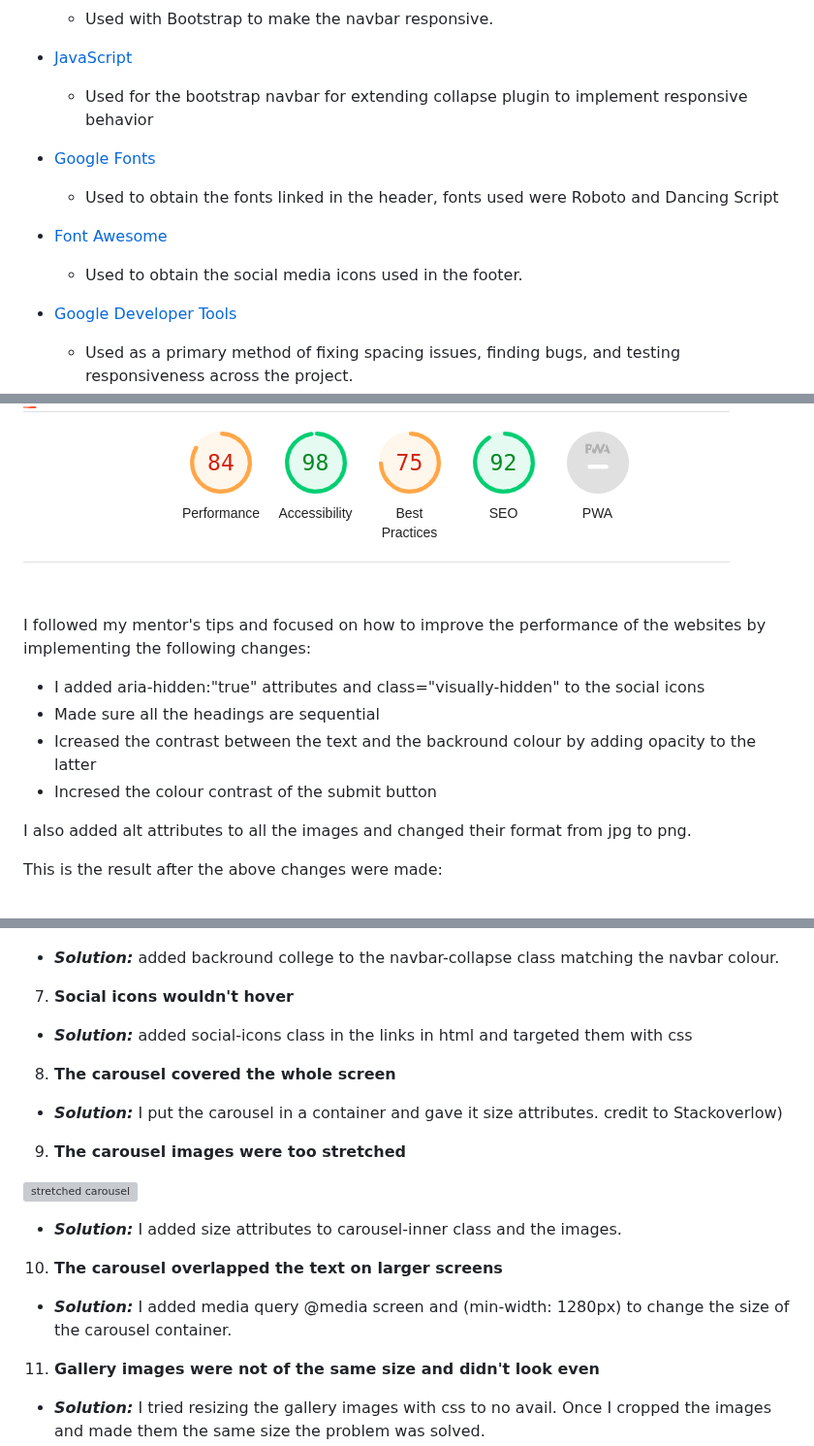
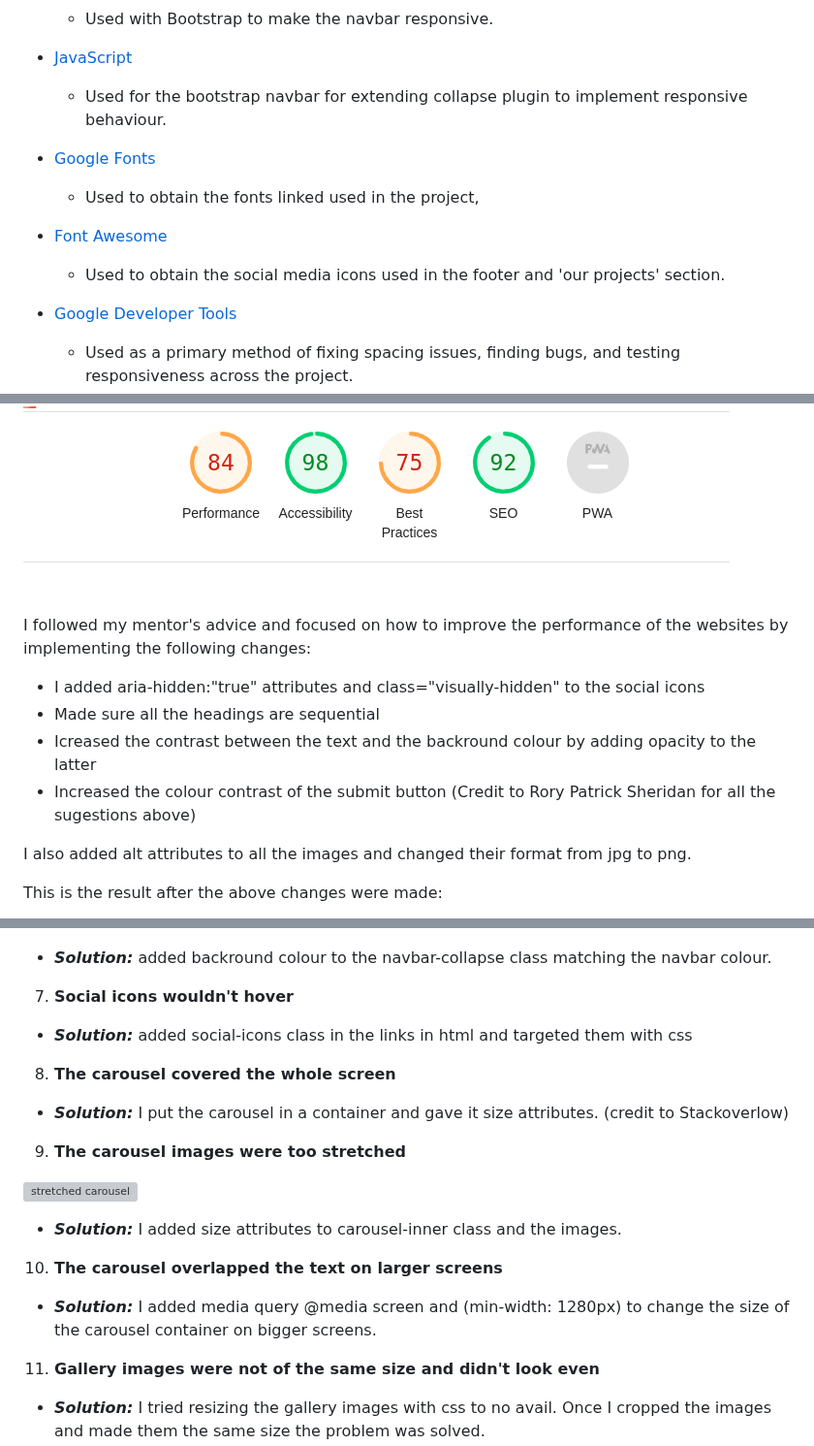
Before and after one commit to AgyLuczak/GIANDS-the-building-company, a Markdown page: readme.md, 3 parts joined by grey strips. Shown at 97% size. Rendered like a GitHub page; grey boxes are pictures that could not be loaded.

```diff
--- a/readme.md
+++ b/readme.md
@@ -167,13 +167,13 @@ I chose two background colours for the sections across the whole webiste: light
     - Used with Bootstrap to make the navbar responsive.
 
 - [JavaScript](https://www.javascript.com/)
-    - Used for the bootstrap navbar for extending collapse plugin to implement responsive behavior
+    - Used for the bootstrap navbar for extending collapse plugin to implement responsive behaviour.
 
 - [Google Fonts](https://fonts.google.com/)
-    - Used to obtain the fonts linked in the header, fonts used were Roboto and Dancing Script
+    - Used to obtain the fonts linked used in the project,
 
 - [Font Awesome](https://fontawesome.com/)
-    - Used to obtain the social media icons used in the footer.
+    - Used to obtain the social media icons used in the footer and 'our projects' section.
 
 - [Google Developer Tools](https://developers.google.com/web/tools/chrome-devtools)
     - Used as a primary method of fixing spacing issues, finding bugs, and testing responsiveness across the project.
@@ -390,11 +413,12 @@ Here are the initial results:
 
 ![lightouse before](./docs/lighthouse_before.png)
 
-I followed my mentor's tips and focused on how to improve the performance of the websites by implementing the following changes:
+I followed my mentor's advice and focused on how to improve the performance of the websites by implementing the following changes:
  - I added aria-hidden:"true" attributes and class="visually-hidden" to the social icons
  - Made sure all the headings are sequential
  - Icreased the contrast between the text and the backround colour by adding opacity to the latter
- - Incresed the colour contrast of the submit button
+ - Increased the colour contrast of the submit button
+(Credit to Rory Patrick Sheridan for all the sugestions above)
 
  I also added alt attributes to all the images and changed their format from jpg to png.
 
@@ -436,13 +460,13 @@ I followed my mentor's tips and focused on how to improve the performance of the
 
 </br>
 
-- ***Solution:*** added backround college to the navbar-collapse class matching the navbar colour.
+- ***Solution:*** added backround colour to the navbar-collapse class matching the navbar colour.
 
 7. **Social icons wouldn't hover**
 - ***Solution:*** added social-icons class in the links in html and targeted them with css
 
 8. **The carousel covered the whole screen**
-- ***Solution:*** I put the carousel in a container and gave it size attributes. credit to Stackoverlow)
+- ***Solution:*** I put the carousel in a container and gave it size attributes. (credit to Stackoverlow)
 
 9. **The carousel images were too stretched**
 
@@ -455,7 +479,7 @@ I followed my mentor's tips and focused on how to improve the performance of the
 - ***Solution:*** I added size attributes to carousel-inner class and the images.
 
 10. **The carousel overlapped the text on larger screens**
-- ***Solution:*** I added media query @media screen and (min-width: 1280px) to change the size of the carousel container.
+- ***Solution:*** I added media query @media screen and (min-width: 1280px) to change the size of the carousel container on bigger screens.
 
 11. **Gallery images were not of the same size and didn't look even**
 - ***Solution:*** I tried resizing the gallery images with css to no avail. Once I cropped the images and made them the same size the problem was solved.
```
Also changed, not shown: other parts of readme.md (+45 -22 lines).
